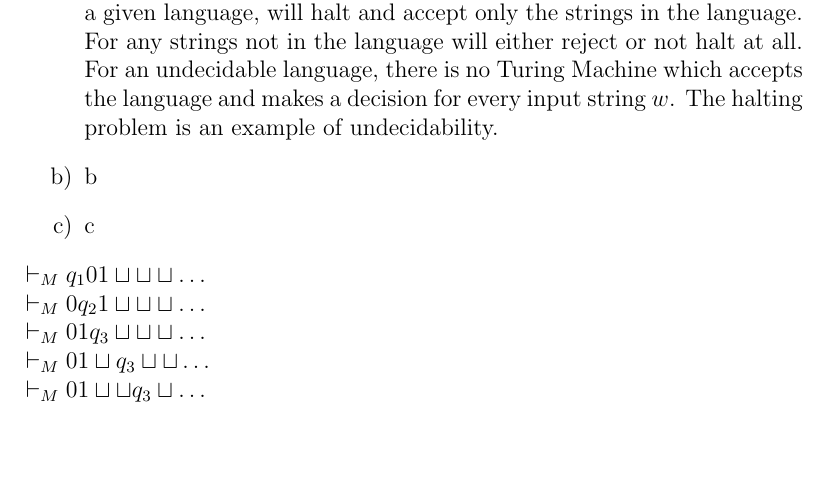
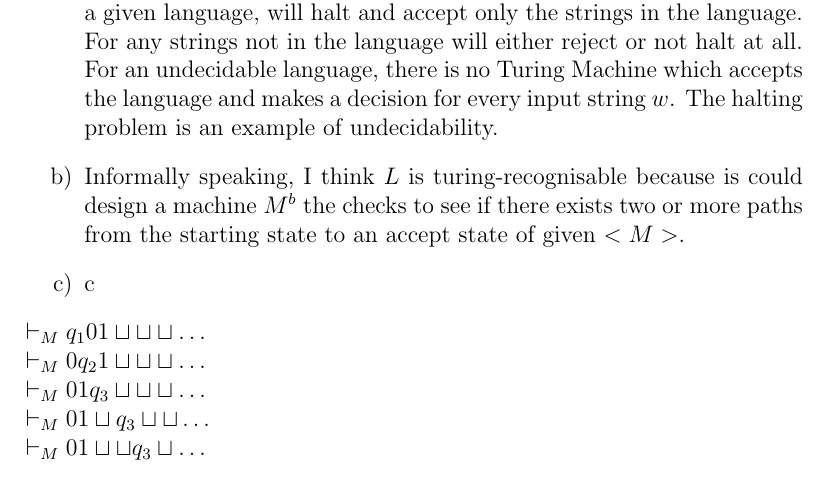
Before and after one commit to skerr4311/LaTEX-examples, a LaTeX problem sheet (Assignment_3.tex): part of page 2 of 11, cut so that both start at the same text, the shorter picture padded with empty space. Compiled offline with pdfLaTeX.

Commit message:
Update Assignment_3.tex

```diff
--- a/Assignment_3.tex
+++ b/Assignment_3.tex
@@ -45,7 +45,7 @@ Let $L=\{<M> : M$ is a $TM$ that accepts atleast two binary strings$\}$.
 \begin{enumerate}[label=\alph*)]
 \item A language is recognisable if there exists a turing machine such that, on a given language, will halt and accept only the strings in the language. For any strings not in the language will either reject or not halt at all. \\
 For an undecidable language, there is no Turing Machine which accepts the language and makes a decision for every input string $w$. The halting problem is an example of undecidability.
-\item b
+\item Informally speaking, I think $L$ is turing-recognisable because is could design a machine $M^{b}$ the checks to see if there exists two or more paths from the starting state to an accept state of given $<M>$.
 \item c
 \end{enumerate}
 $\vdash_M q_1 0 1 \sqcup \sqcup \sqcup \dots$ \\
```
